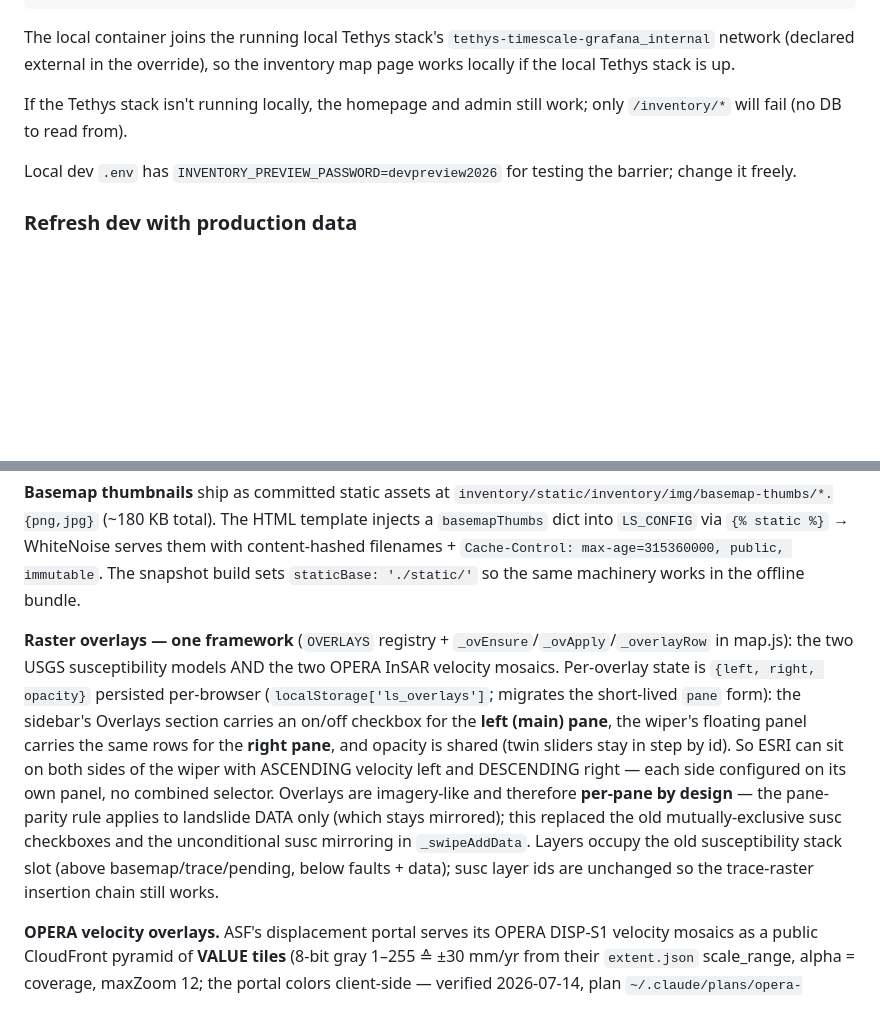
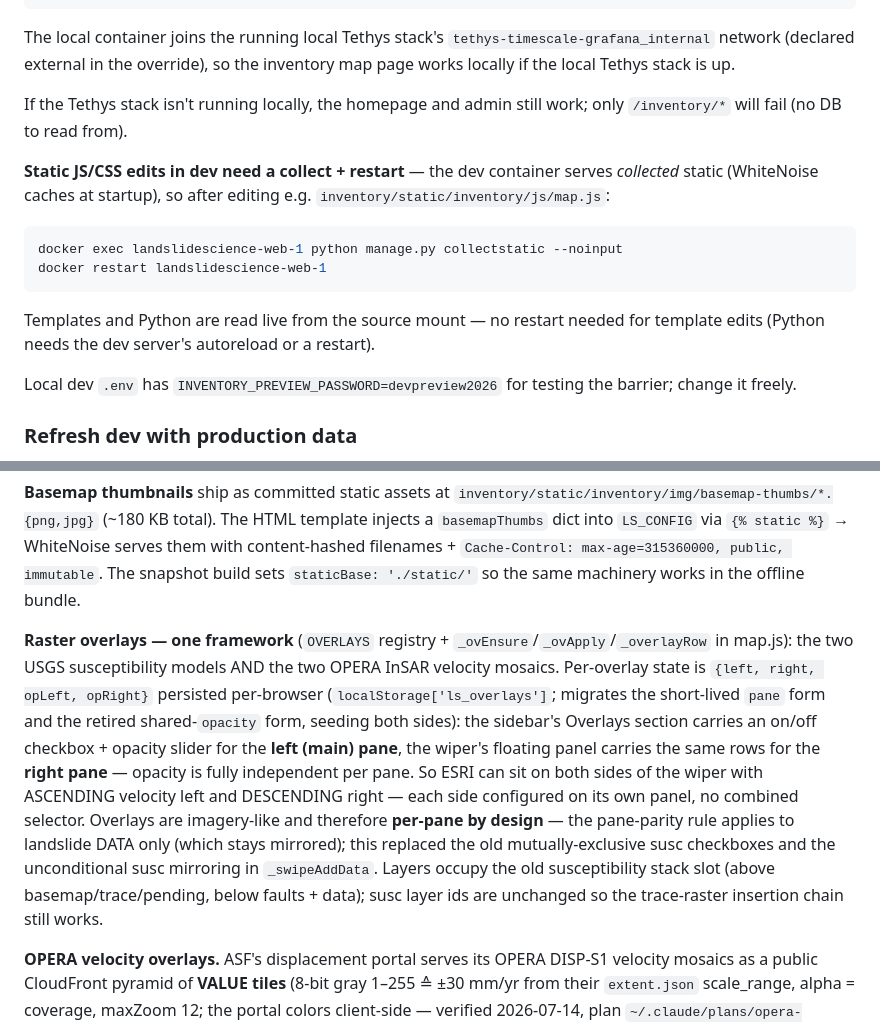
Before and after one commit to hig314/landslidescience, a Markdown page: CLAUDE.md, 2 parts joined by grey strips. Rendered like a GitHub page; blank space fills up the shorter version.

Commit message:
CLAUDE.md: catch up to per-pane overlays, ov/tab/an URL params, draw rename
Doc-only: overlay state is now {left,right,opLeft,opRight} (independent
per-pane opacity); the URL hash carries ov=/tab=/an= alongside swipe=/sx=;
the draw queue has the ✎ rename recovery path and staged polygons hide on
Exit; note the dev collectstatic+restart requirement for static JS edits.

Co-Authored-By: Claude Fable 5 <noreply@anthropic.com>

````diff
--- a/CLAUDE.md
+++ b/CLAUDE.md
@@ -130,6 +130,18 @@ The local container joins the running local Tethys stack's `tethys-timescale-gra
 
 If the Tethys stack isn't running locally, the homepage and admin still work; only `/inventory/*` will fail (no DB to read from).
 
+**Static JS/CSS edits in dev need a collect + restart** — the dev container
+serves *collected* static (WhiteNoise caches at startup), so after editing
+e.g. `inventory/static/inventory/js/map.js`:
+
+```bash
+docker exec landslidescience-web-1 python manage.py collectstatic --noinput
+docker restart landslidescience-web-1
+```
+
+Templates and Python are read live from the source mount — no restart needed
+for template edits (Python needs the dev server's autoreload or a restart).
+
 Local dev `.env` has `INVENTORY_PREVIEW_PASSWORD=devpreview2026` for testing the barrier; change it freely.
 
 ### Refresh dev with production data
@@ -462,7 +474,7 @@ There is no on-map legend or floating basemap-picker — those got removed in fa
 
 **Basemap thumbnails** ship as committed static assets at `inventory/static/inventory/img/basemap-thumbs/*.{png,jpg}` (~180 KB total). The HTML template injects a `basemapThumbs` dict into `LS_CONFIG` via `{% static %}` → WhiteNoise serves them with content-hashed filenames + `Cache-Control: max-age=315360000, public, immutable`. The snapshot build sets `staticBase: './static/'` so the same machinery works in the offline bundle.
 
-**Raster overlays — one framework** (`OVERLAYS` registry + `_ovEnsure`/`_ovApply`/`_overlayRow` in map.js): the two USGS susceptibility models AND the two OPERA InSAR velocity mosaics. Per-overlay state is `{left, right, opacity}` persisted per-browser (`localStorage['ls_overlays']`; migrates the short-lived `pane` form): the sidebar's Overlays section carries an on/off checkbox for the **left (main) pane**, the wiper's floating panel carries the same rows for the **right pane**, and opacity is shared (twin sliders stay in step by id). So ESRI can sit on both sides of the wiper with ASCENDING velocity left and DESCENDING right — each side configured on its own panel, no combined selector. Overlays are imagery-like and therefore **per-pane by design** — the pane-parity rule applies to landslide DATA only (which stays mirrored); this replaced the old mutually-exclusive susc checkboxes and the unconditional susc mirroring in `_swipeAddData`. Layers occupy the old susceptibility stack slot (above basemap/trace/pending, below faults + data); susc layer ids are unchanged so the trace-raster insertion chain still works.
+**Raster overlays — one framework** (`OVERLAYS` registry + `_ovEnsure`/`_ovApply`/`_overlayRow` in map.js): the two USGS susceptibility models AND the two OPERA InSAR velocity mosaics. Per-overlay state is `{left, right, opLeft, opRight}` persisted per-browser (`localStorage['ls_overlays']`; migrates the short-lived `pane` form and the retired shared-`opacity` form, seeding both sides): the sidebar's Overlays section carries an on/off checkbox + opacity slider for the **left (main) pane**, the wiper's floating panel carries the same rows for the **right pane** — opacity is fully independent per pane. So ESRI can sit on both sides of the wiper with ASCENDING velocity left and DESCENDING right — each side configured on its own panel, no combined selector. Overlays are imagery-like and therefore **per-pane by design** — the pane-parity rule applies to landslide DATA only (which stays mirrored); this replaced the old mutually-exclusive susc checkboxes and the unconditional susc mirroring in `_swipeAddData`. Layers occupy the old susceptibility stack slot (above basemap/trace/pending, below faults + data); susc layer ids are unchanged so the trace-raster insertion chain still works.
 
 **OPERA velocity overlays.** ASF's displacement portal serves its OPERA DISP-S1 velocity mosaics as a public CloudFront pyramid of **VALUE tiles** (8-bit gray 1–255 ≙ ±30 mm/yr from their `extent.json` scale_range, alpha = coverage, maxZoom 12; the portal colors client-side — verified 2026-07-14, plan `~/.claude/plans/opera-overlays.md`). CloudFront CORS is locked to ASF's origin, so `inventory/opera.py` proxies raw tiles same-origin at `/inventory/tiles/opera/<asc|desc>/z/x/y.png` with a disk cache (`data/opera_tiles/`, upstream 404s cached as `.404` markers); the `operacolor` protocol in map.js canvas-decodes and applies **ASF's exact ramp** (extracted from their bundle) client-side — same-origin tiles make canvas reads legal, and later phases (view-scoped histograms, centroid sampling) read the same cached value tiles. When ASF refreshes the mosaic: `python manage.py purge_opera_tiles` + bump `OPERA_TILE_V` in map.js. Caveats (documented in Methods): 8-bit quantization ≈ 0.24 mm/yr steps, values clip at ±30 mm/yr (fast slides saturate) — visualization/exploration grade, not publication numbers; the upgrade path is DISP-S1 GeoTIFFs via Earthdata. Attribution: OPERA DISP-S1 © NASA/JPL; mosaic service ASF.
 
````
Also changed, not shown: other parts of CLAUDE.md (+2 -2 lines).
